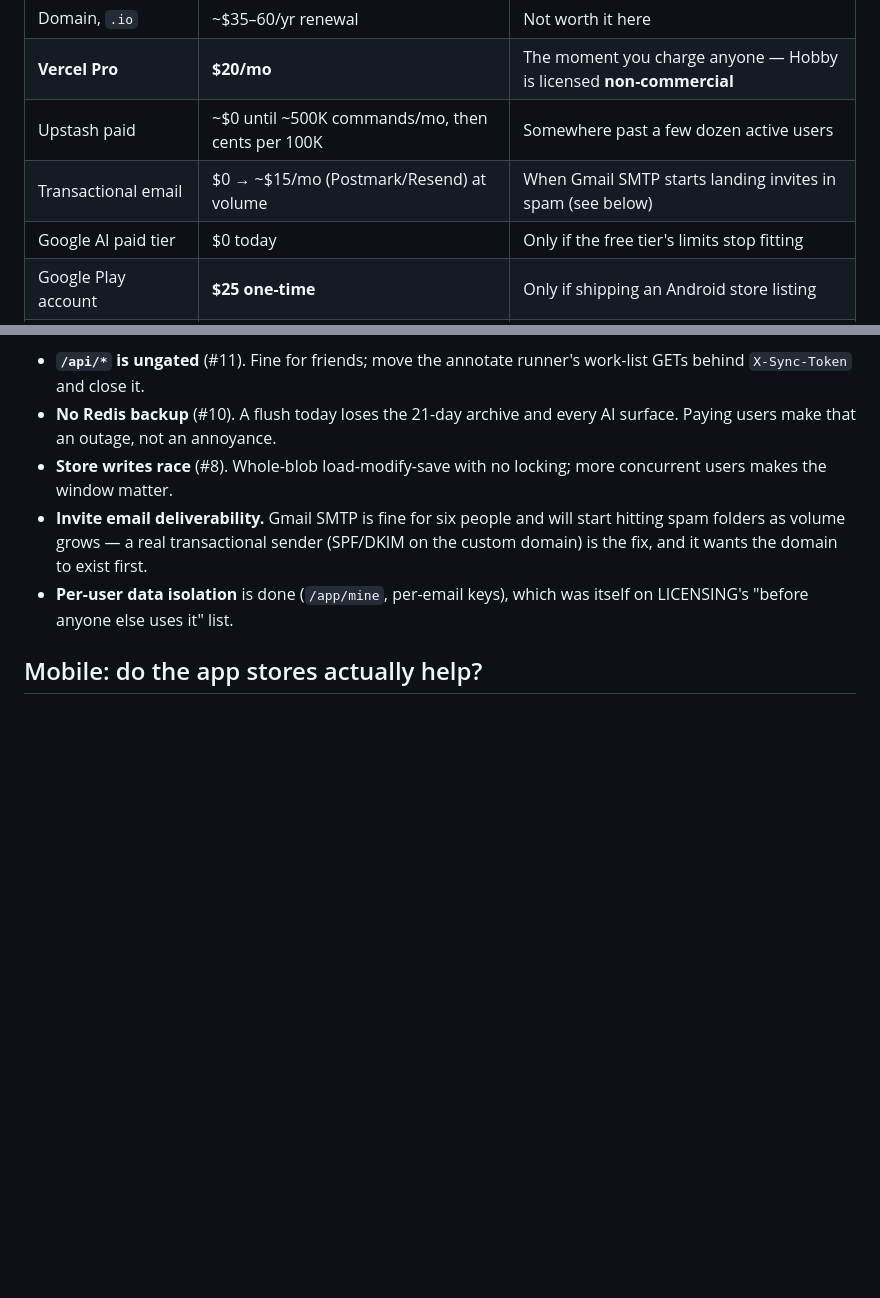
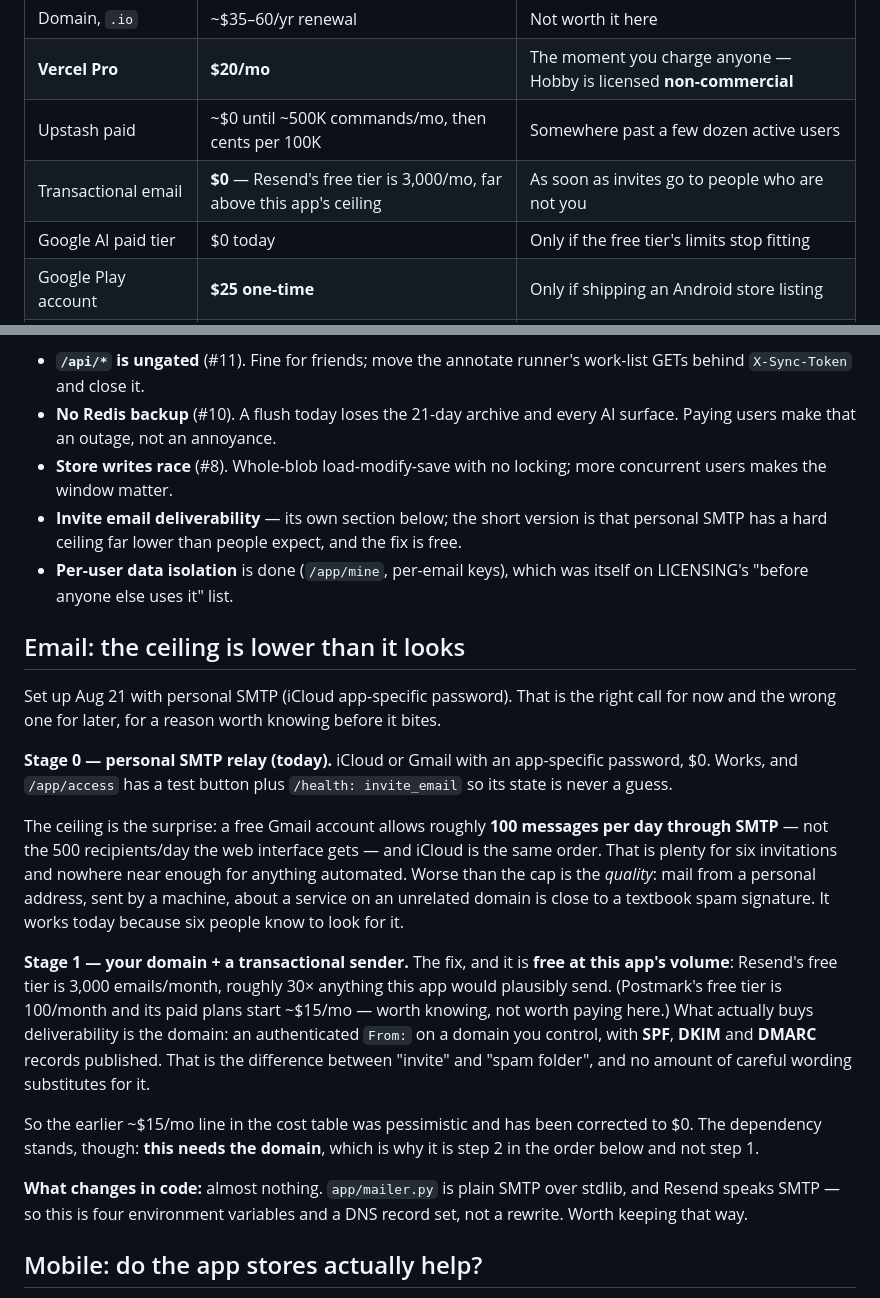
Before and after one commit to rgtorres20/FB_Bible, a Markdown page: docs/PRODUCTIZE.md, 2 parts joined by grey strips. Rendered like a GitHub page; blank space fills up the shorter version.

Commit message:
Productize: email gets a real section, and a cost estimate corrected
Owner set up iCloud SMTP and asked for email in the plan. It was one
line in the gaps list; it is now its own section, with the number that
actually matters: a free personal account allows roughly 100 messages a
day over SMTP -- not the 500/day the web interface gets -- and iCloud is
the same order. The cap is not even the main problem. Machine-sent mail
from a personal address, about a service on an unrelated domain, is
close to a textbook spam signature; it works today only because six
people know to look for it.

Corrects my own earlier estimate: the cost table said transactional
email would be ~$15/mo. It is $0 at this app's volume -- Resend's free
tier is 3,000/month, roughly 30x anything this would send. Postmark's
free tier is 100/month with paid plans from ~$15, which is worth knowing
and not worth paying here.

What buys deliverability is the domain, not the provider: an
authenticated From: with SPF, DKIM and DMARC on a domain you control.
So email stays step 2 in the order, behind the domain, and needs no code
change when it happens -- app/mailer.py is stdlib SMTP and Resend speaks
SMTP.

Co-Authored-By: Claude Opus 5 <noreply@anthropic.com>
Claude-Session: https://claude.ai/code/session_01QCJ8EGwfKb4A3sFpMVaXhE

```diff
--- a/docs/PRODUCTIZE.md
+++ b/docs/PRODUCTIZE.md
@@ -69,7 +69,7 @@ Gmail SMTP). Here is what each step off that actually adds:
 | Domain, `.io` | ~$35–60/yr renewal | Not worth it here |
 | **Vercel Pro** | **$20/mo** | The moment you charge anyone — Hobby is licensed **non-commercial** |
 | Upstash paid | ~$0 until ~500K commands/mo, then cents per 100K | Somewhere past a few dozen active users |
-| Transactional email | $0 → ~$15/mo (Postmark/Resend) at volume | When Gmail SMTP starts landing invites in spam (see below) |
+| Transactional email | **$0** — Resend's free tier is 3,000/mo, far above this app's ceiling | As soon as invites go to people who are not you |
 | Google AI paid tier | $0 today | Only if the free tier's limits stop fitting |
 | Google Play account | **$25 one-time** | Only if shipping an Android store listing |
 | Apple Developer Program | **$99/yr** | Only if shipping an iOS store listing |
@@ -143,12 +143,46 @@ money changes hands:
   every AI surface. Paying users make that an outage, not an annoyance.
 - **Store writes race** (#8). Whole-blob load-modify-save with no
   locking; more concurrent users makes the window matter.
-- **Invite email deliverability.** Gmail SMTP is fine for six people and
-  will start hitting spam folders as volume grows — a real transactional
-  sender (SPF/DKIM on the custom domain) is the fix, and it wants the
-  domain to exist first.
+- **Invite email deliverability** — its own section below; the short
+  version is that personal SMTP has a hard ceiling far lower than people
+  expect, and the fix is free.
 - **Per-user data isolation** is done (`/app/mine`, per-email keys), which
   was itself on LICENSING's "before anyone else uses it" list.
+
+## Email: the ceiling is lower than it looks
+
+Set up Aug 21 with personal SMTP (iCloud app-specific password). That is
+the right call for now and the wrong one for later, for a reason worth
+knowing before it bites.
+
+**Stage 0 — personal SMTP relay (today).** iCloud or Gmail with an
+app-specific password, $0. Works, and `/app/access` has a test button
+plus `/health: invite_email` so its state is never a guess.
+
+The ceiling is the surprise: a free Gmail account allows roughly **100
+messages per day through SMTP** — not the 500 recipients/day the web
+interface gets — and iCloud is the same order. That is plenty for six
+invitations and nowhere near enough for anything automated. Worse than
+the cap is the *quality*: mail from a personal address, sent by a
+machine, about a service on an unrelated domain is close to a textbook
+spam signature. It works today because six people know to look for it.
+
+**Stage 1 — your domain + a transactional sender.** The fix, and it is
+**free at this app's volume**: Resend's free tier is 3,000 emails/month,
+roughly 30× anything this app would plausibly send. (Postmark's free tier
+is 100/month and its paid plans start ~$15/mo — worth knowing, not worth
+paying here.) What actually buys deliverability is the domain: an
+authenticated `From:` on a domain you control, with **SPF**, **DKIM** and
+**DMARC** records published. That is the difference between "invite" and
+"spam folder", and no amount of careful wording substitutes for it.
+
+So the earlier ~$15/mo line in the cost table was pessimistic and has
+been corrected to $0. The dependency stands, though: **this needs the
+domain**, which is why it is step 2 in the order below and not step 1.
+
+**What changes in code:** almost nothing. `app/mailer.py` is plain SMTP
+over stdlib, and Resend speaks SMTP — so this is four environment
+variables and a DNS record set, not a rewrite. Worth keeping that way.
 
 ## Mobile: do the app stores actually help?
 
```
Also changed, not shown: docs/RESUME.md (+11 -0 lines).
